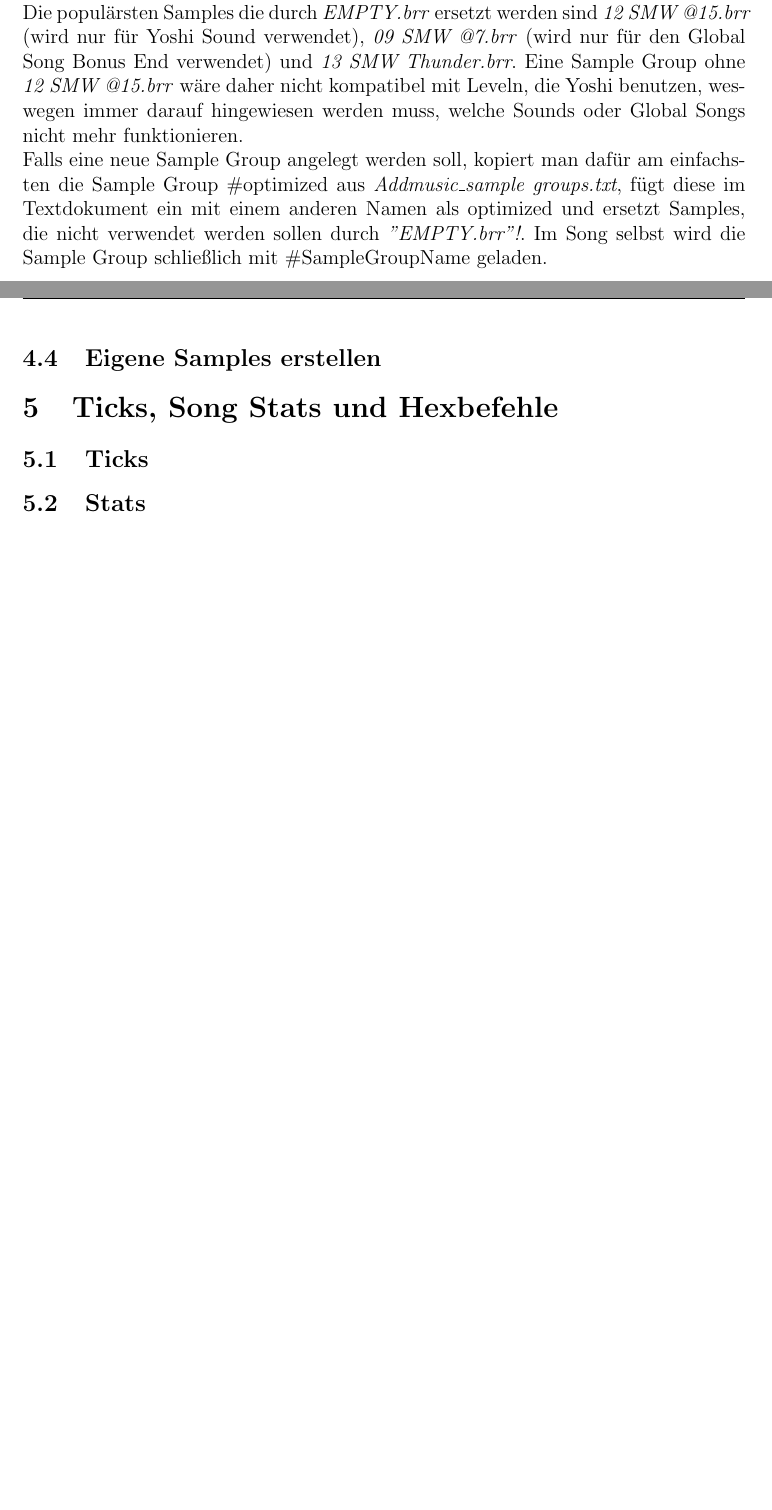
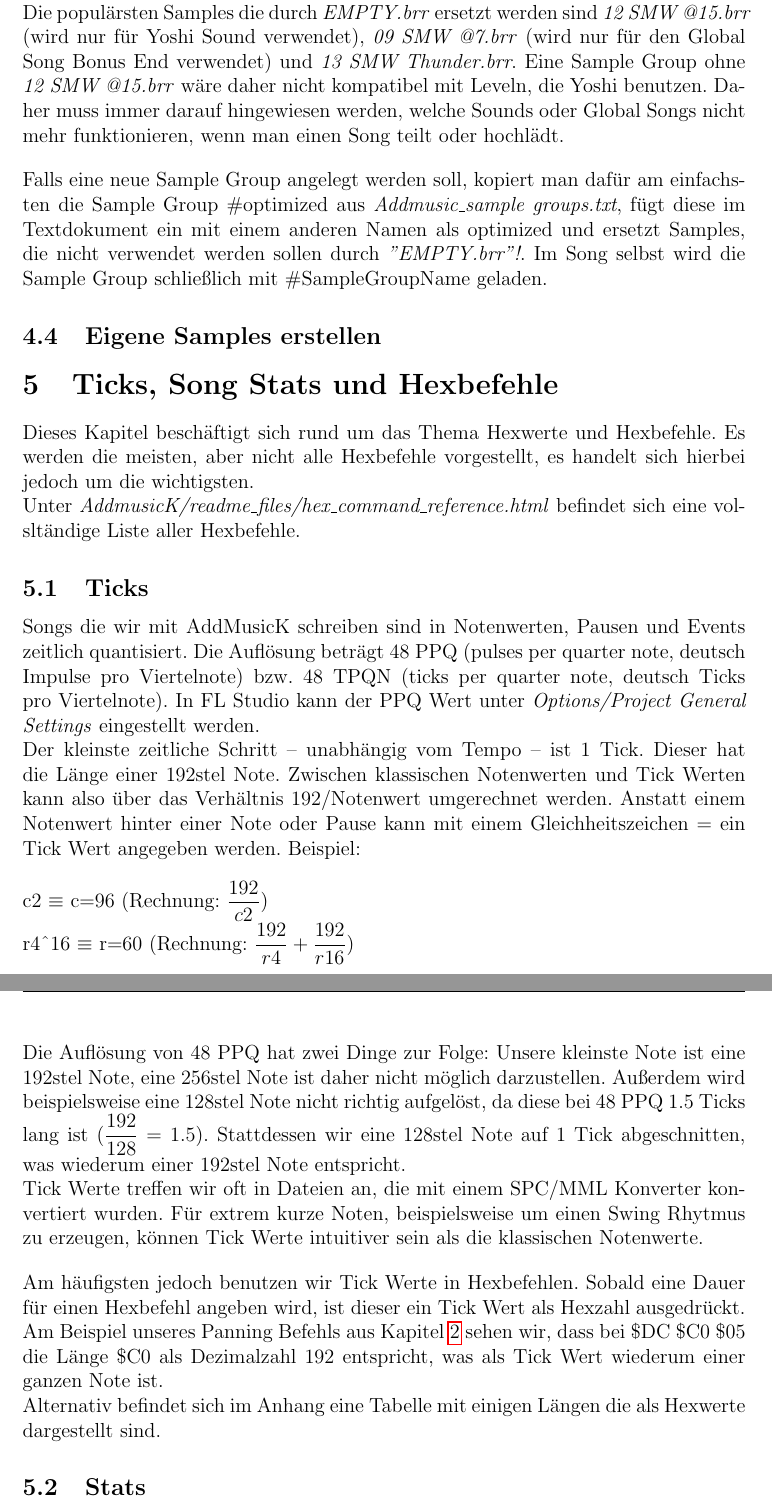
Before and after one commit to Ahrion/MML-Porting-Tutorial, a LaTeX document (main.tex, which reads Hex.tex, Instrumente.tex): two parts of pages 31 and 32 of 36, joined at a grey line, cut so that both start at the same text, the shorter picture padded with empty space. Compiled offline with pdfLaTeX.

Commit message:
Ticks hinzugefügt Typos

```diff
--- a/Hex.tex
+++ b/Hex.tex
@@ -1,6 +1,29 @@
 \section{Ticks, Song Stats und Hexbefehle}
 
+Dieses Kapitel beschäftigt sich rund um das Thema Hexwerte und Hexbefehle. Es werden die meisten, aber nicht alle Hexbefehle vorgestellt, es handelt sich hierbei jedoch um die wichtigsten. \\
+Unter \textit{AddmusicK/readme\_files/hex\_command\_reference.html} befindet sich eine volsltändige Liste aller Hexbefehle.
+
 \subsection{Ticks}
+
+Songs die wir mit AddMusicK schreiben sind in Notenwerten, Pausen und Events zeitlich quantisiert.
+Die Auflösung beträgt 48 PPQ (pulses per quarter note, deutsch Impulse pro Viertelnote) bzw. 48 TPQN (ticks per quarter note, deutsch Ticks pro Viertelnote). In FL Studio kann der PPQ Wert unter \textit{Options/Project General Settings} eingestellt werden.\\
+Der kleinste zeitliche Schritt -- unabhängig vom Tempo -- ist 1 Tick. Dieser hat die Länge einer 192stel Note. Zwischen klassischen Notenwerten und Tick Werten kann also über das Verhältnis 192/Notenwert umgerechnet werden. Anstatt einem Notenwert hinter einer Note oder Pause kann mit einem Gleichheitszeichen = ein Tick Wert angegeben werden. Beispiel:
+
+\bigskip
+
+c2 $ \equiv $ c=96 (Rechnung: $ \dfrac{192}{c2} $)\\
+r4\textasciicircum16 $ \equiv $ r=60 (Rechnung: $ \dfrac{192}{r4} +  \dfrac{192}{r16} $)\\
+
+\bigskip
+
+Die Auflösung von 48 PPQ hat zwei Dinge zur Folge: Unsere kleinste Note ist eine 192stel Note, eine 256stel Note ist daher nicht möglich darzustellen. Außerdem wird beispielsweise eine 128stel Note nicht richtig aufgelöst, da diese bei 48 PPQ 1.5 Ticks lang ist $(\dfrac{192}{128} = 1.5$). Stattdessen wir eine 128stel Note auf 1 Tick abgeschnitten, was wiederum einer 192stel Note entspricht. \\
+Tick Werte treffen wir oft in Dateien an, die mit einem SPC/MML Konverter konvertiert wurden. Für extrem kurze Noten, beispielsweise um einen Swing Rhytmus zu erzeugen, können Tick Werte intuitiver sein als die klassischen Notenwerte.
+
+\bigskip
+
+Am häufigsten jedoch benutzen wir Tick Werte in Hexbefehlen. Sobald eine Dauer für einen Hexbefehl angeben wird, ist dieser ein Tick Wert als Hexzahl ausgedrückt. Am Beispiel unseres Panning Befehls aus Kapitel \ref{sec:ErstenSongSchreiben} sehen wir, dass bei \$DC \$C0 \$05 die Länge \$C0 als Dezimalzahl 192 entspricht, was als Tick Wert wiederum einer ganzen Note ist. \\
+Alternativ befindet sich im Anhang eine Tabelle mit einigen Längen die als Hexwerte dargestellt sind.
+
 \subsection{Stats}
 \subsection{Hexbefehle}
 \subsubsection{Pan Fading}
--- a/Instrumente.tex
+++ b/Instrumente.tex
@@ -347,7 +347,10 @@ In \textit{Addmusic\_sample groups.txt} werden alle Sample Groups definiert. Zwe
 
 Zum anderen stehen hinter den Samples @14, @17 und @21 keine Ausrufezeichen. Ein Ausrufezeichen hinter einem Samplenamen bewirkt, dass diese global (also dauerhaft) geladen sind, solange die Sample Group verwendet wird. Die Samples @14, @17 und @21 sind die einzigen Samples, die weder für Global Songs, noch Soundeffekte und ausschließlich für einige Local Songs verwendet werden und daher nicht global geladen werden müssen. \\
 Unter \href{https://www.smwcentral.net/?p=viewthread\&t=97787}{https://www.smwcentral.net/?p=viewthread\&t=97787} ist eine vollständige Liste, welche Sample für welche Soundeffekte und Global Songs verwendet werden. \\
-Die populärsten Samples die durch \textit{EMPTY.brr} ersetzt werden sind \textit{12 SMW @15.brr} (wird nur für Yoshi Sound verwendet), \textit{09 SMW @7.brr} (wird nur für den Global Song Bonus End verwendet) und \textit{13 SMW Thunder.brr}. Eine Sample Group ohne \textit{12 SMW @15.brr} wäre daher nicht kompatibel mit Leveln, die Yoshi benutzen, weswegen immer darauf hingewiesen werden muss, welche Sounds oder Global Songs nicht mehr funktionieren. \\
+Die populärsten Samples die durch \textit{EMPTY.brr} ersetzt werden sind \textit{12 SMW @15.brr} (wird nur für Yoshi Sound verwendet), \textit{09 SMW @7.brr} (wird nur für den Global Song Bonus End verwendet) und \textit{13 SMW Thunder.brr}. Eine Sample Group ohne \textit{12 SMW @15.brr} wäre daher nicht kompatibel mit Leveln, die Yoshi benutzen. Daher muss immer darauf hingewiesen werden, welche Sounds oder Global Songs nicht mehr funktionieren, wenn man einen Song teilt oder hochlädt.
+
+\bigskip
+
 Falls eine neue Sample Group angelegt werden soll, kopiert man dafür am einfachsten die Sample Group \#optimized aus \textit{Addmusic\_sample groups.txt}, fügt diese im Textdokument ein mit einem anderen Namen als optimized und ersetzt Samples, die nicht verwendet werden sollen durch \textit{\dq EMPTY.brr\dq{}!}. Im Song selbst wird die Sample Group schließlich mit \#SampleGroupName geladen.
 
 \subsection{Eigene Samples erstellen}
```
Also changed, not shown: Einfuehrung.tex (+1 -1 lines), main.pdf, Instrumente.tex (2 more changed lines).
